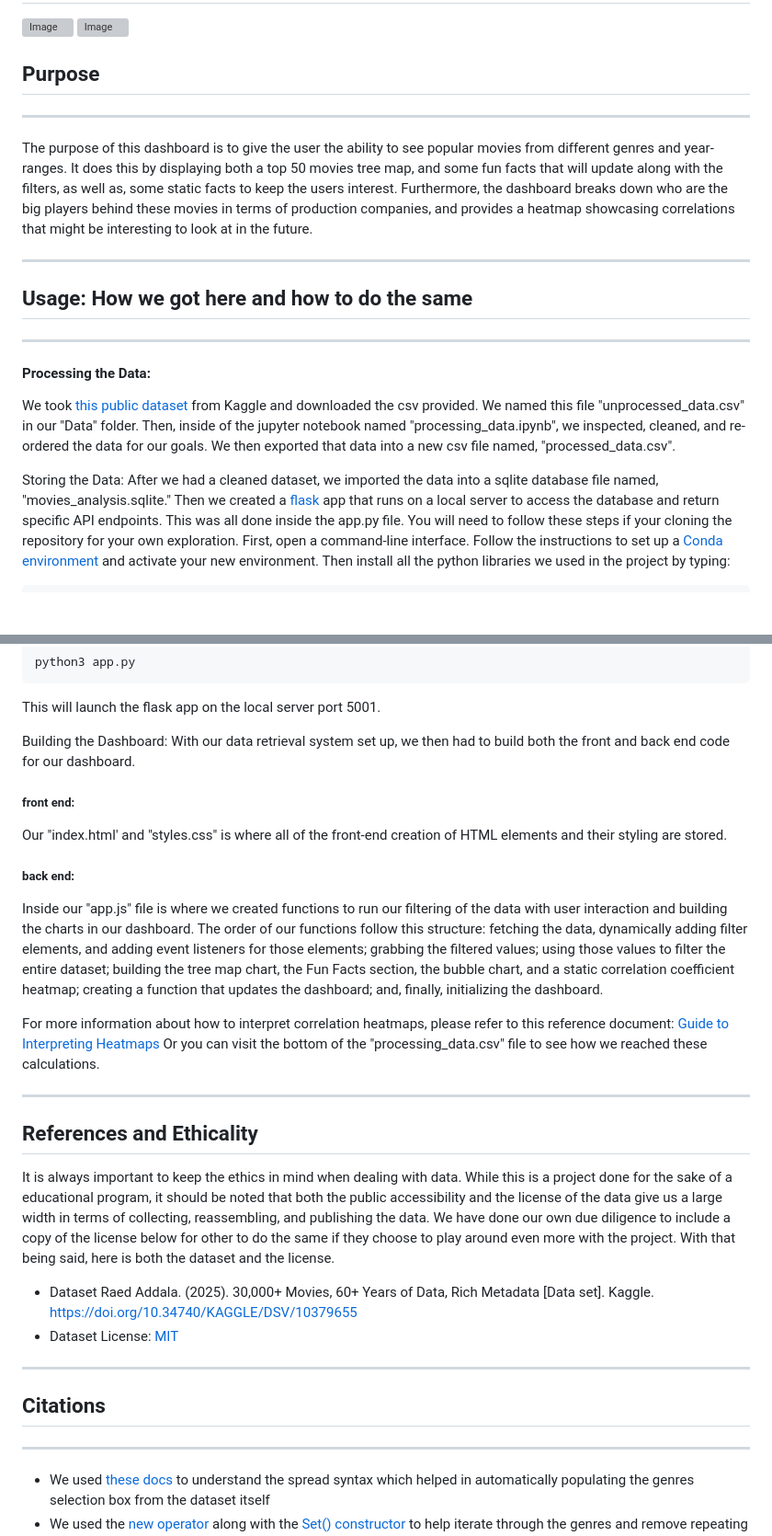
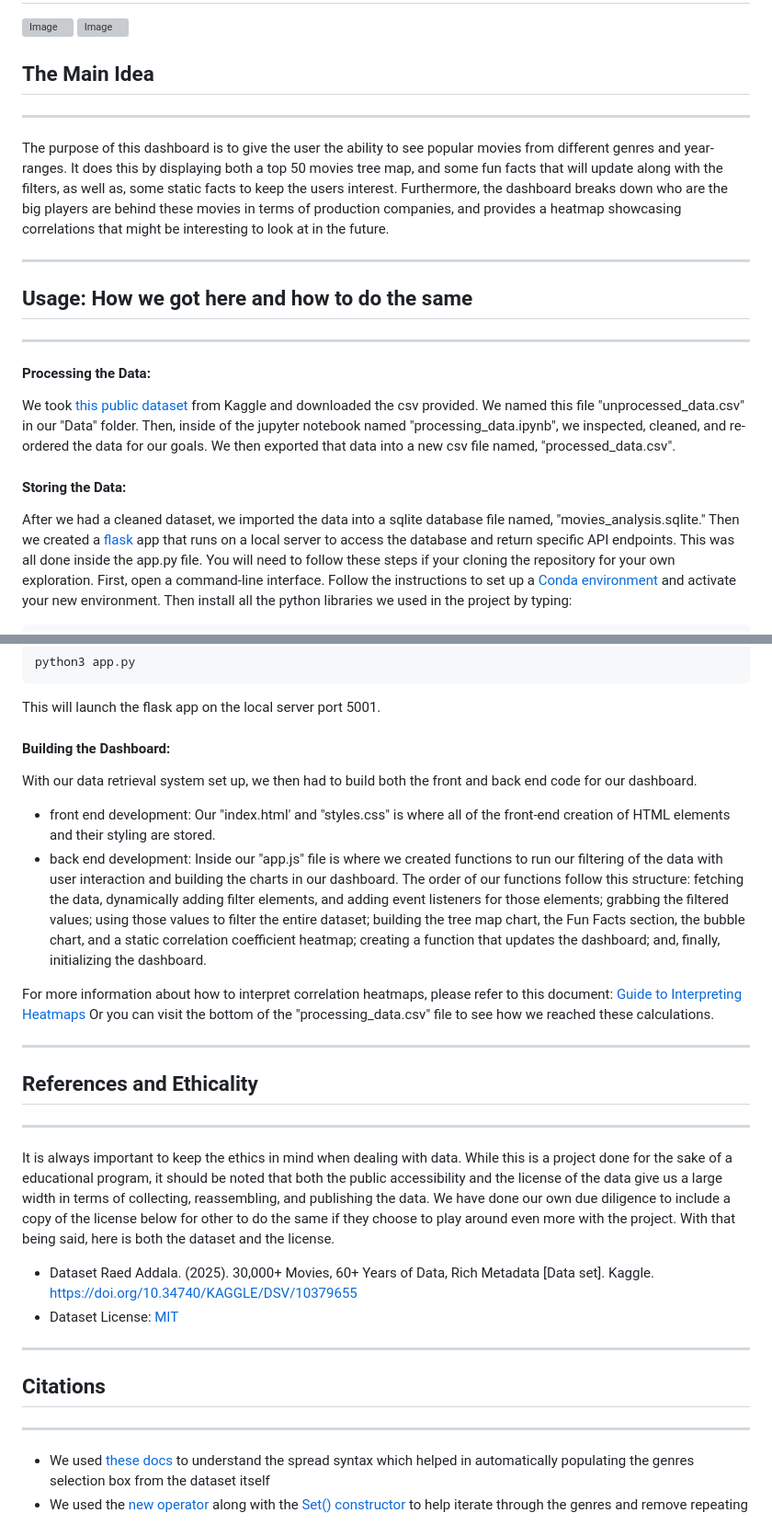
Before and after one commit to QJones76/IMDB-movie-analysis, a Markdown page: README.md, 2 parts joined by grey strips. Shown at 92% size. GitHub-like rendering; blank space fills up the shorter version; grey boxes are pictures that could not be loaded.

````diff
--- a/README.md
+++ b/README.md
@@ -3,19 +3,19 @@
 ![Image](https://github.com/user-attachments/assets/dc298f9d-2ee8-4922-8a1a-c050dc8ea1f2)
 ![Image](https://github.com/user-attachments/assets/3de80ace-599e-4643-8d3c-bdf1a75019af)
 
-## Purpose
+## The Main Idea
+
 ---
-The purpose of this dashboard is to give the user the ability to see popular movies from different genres and year-ranges. It does this by displaying both a top 50 movies tree map, and some fun facts that will update along with the filters, as well as, some static facts to keep the users interest. Furthermore, the dashboard breaks down who are the big players behind these movies in terms of production companies, and provides a heatmap showcasing correlations that might be interesting to look at in the future.
+The purpose of this dashboard is to give the user the ability to see popular movies from different genres and year-ranges. It does this by displaying both a top 50 movies tree map, and some fun facts that will update along with the filters, as well as, some static facts to keep the users interest. Furthermore, the dashboard breaks down who are the big players are behind these movies in terms of production companies, and provides a heatmap showcasing correlations that might be interesting to look at in the future.
 
 ---
 ## Usage: How we got here and how to do the same
 
 ---
-
 #### Processing the Data:
 We took [this public dataset](https://www.kaggle.com/datasets/raedaddala/top-500-600-movies-of-each-year-from-1960-to-2024) from Kaggle and downloaded the csv provided. We named this file "unprocessed_data.csv" in our "Data" folder. Then, inside of the jupyter notebook named "processing_data.ipynb", we inspected, cleaned, and re-ordered the data for our goals. We then exported that data into a new csv file named, "processed_data.csv".
 
-Storing the Data:
+#### Storing the Data:
 After we had a cleaned dataset, we imported the data into a sqlite database file named, "movies_analysis.sqlite." Then we created a [flask](https://pypi.org/project/Flask/) app that runs on a local server to access the database and return specific API endpoints. This was all done inside the app.py file. You will need to follow these steps if your cloning the repository for your own exploration. First, open a command-line interface. Follow the instructions to set up a [Conda environment](https://docs.conda.io/projects/conda/en/latest/user-guide/tasks/manage-environments.html) and activate your new environment. Then install all the python libraries we used in the project by typing:
 ```
 pip install -r /path/to/requirements.txt
@@ -30,31 +30,29 @@ python3 app.py
 ```
 This will launch the flask app on the local server port 5001.
 
-Building the Dashboard:
+#### Building the Dashboard:
 With our data retrieval system set up, we then had to build both the front and back end code for our dashboard.
-##### front end:
-Our "index.html' and "styles.css" is where all of the front-end creation of HTML elements and their styling are stored.
+- front end development:
+  Our "index.html' and "styles.css" is where all of the front-end creation of HTML elements and their styling are stored.
+- back end development:
+  Inside our "app.js" file is where we created functions to run our filtering of the data with user interaction and building the charts in our dashboard. The order of our      functions follow this structure: fetching the data, dynamically adding filter elements, and adding event listeners for those elements; grabbing the filtered values; using    those values to filter the entire dataset; building the tree map chart, the Fun Facts section, the bubble chart, and a static correlation coefficient heatmap; creating a     function that updates the dashboard; and, finally, initializing the dashboard.
 
-##### back end:
-Inside our "app.js" file is where we created functions to run our filtering of the data with user interaction and building the charts in our dashboard. The order of our functions follow this structure: fetching the data, dynamically adding filter elements, and adding event listeners for those elements; grabbing the filtered values; using those values to filter the entire dataset; building the tree map chart, the Fun Facts section, the bubble chart, and a static correlation coefficient heatmap; creating a function that updates the dashboard; and, finally, initializing the dashboard.
-
-For more information about how to interpret correlation heatmaps, please refer to this reference document: [Guide to Interpreting Heatmaps](https://github.com/QJones76/IMDB-movie-analysis/issues/8#issue-2817119843)
+For more information about how to interpret correlation heatmaps, please refer to this document: [Guide to Interpreting Heatmaps](https://github.com/QJones76/IMDB-movie-analysis/issues/8#issue-2817119843)
 Or you can visit the bottom of the "processing_data.csv" file to see how we reached these calculations.
 
 ---
-
 ## References and Ethicality
 
+---
 It is always important to keep the ethics in mind when dealing with data. While this is a project done for the sake of a educational program, it should be noted that both the public accessibility and the license of the data give us a large width in terms of collecting, reassembling, and publishing the data. We have done our own due diligence to include a copy of the license below for other to do the same if they choose to play around even more with the project. With that being said, here is both the dataset and the license.
 * Dataset
   Raed Addala. (2025). 30,000+ Movies, 60+ Years of Data, Rich Metadata [Data set]. Kaggle. https://doi.org/10.34740/KAGGLE/DSV/10379655
 * Dataset License: [MIT](https://www.mit.edu/~amini/LICENSE.md)
 
 ---
+## Citations
 
-## Citations
 ---
-
 - We used [these docs](https://developer.mozilla.org/en-US/docs/Web/JavaScript/Reference/Operators/Spread_syntax#spread_in_array_literals) to understand the spread syntax which helped in automatically populating the genres selection box from the dataset itself
 - We used the [new operator](https://developer.mozilla.org/en-US/docs/Web/JavaScript/Reference/Operators/new) along with the [Set() constructor](https://developer.mozilla.org/en-US/docs/Web/JavaScript/Reference/Global_Objects/Set/Set) to help iterate through the genres and remove repeating genres for our genre selection box
 - We used the [classList property](https://developer.mozilla.org/en-US/docs/Web/API/Element/classList) to help add HTML elements to our index.html dynamically in JavaScript.
````
